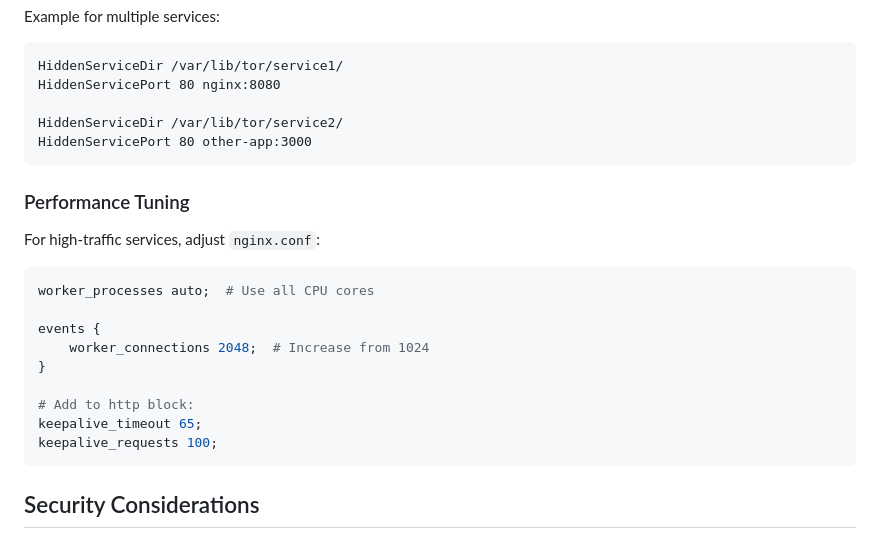
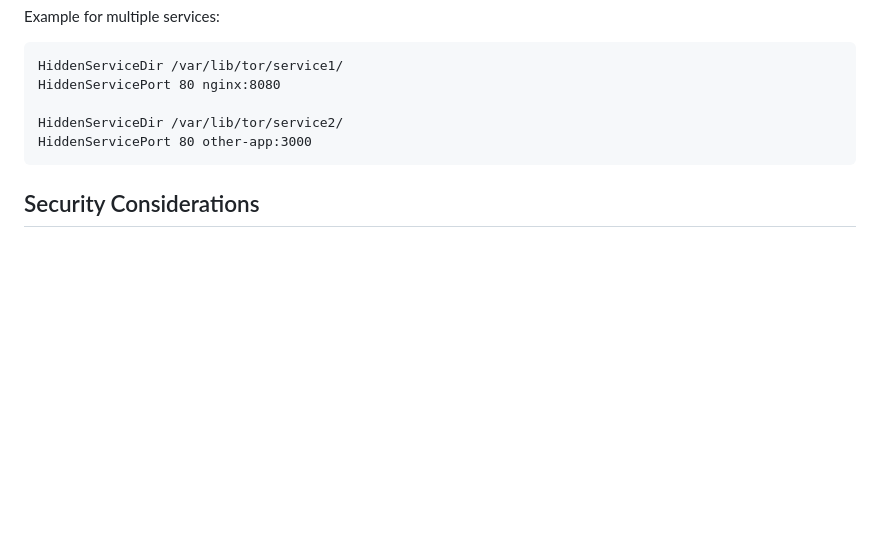
Before and after one commit to igor53627/blockscout-onion, a Markdown page: README.md, the part around the change. GitHub-like rendering; blank space fills up the shorter version.

Commit message:
Remove Performance Tuning section from README
🤖 Generated with [Claude Code](https://claude.com/claude-code)

Co-Authored-By: Claude <noreply@anthropic.com>

````diff
--- a/README.md
+++ b/README.md
@@ -394,22 +394,6 @@ HiddenServiceDir /var/lib/tor/service2/
 HiddenServicePort 80 other-app:3000
 ```
 
-### Performance Tuning
-
-For high-traffic services, adjust `nginx.conf`:
-
-```nginx
-worker_processes auto;  # Use all CPU cores
-
-events {
-    worker_connections 2048;  # Increase from 1024
-}
-
-# Add to http block:
-keepalive_timeout 65;
-keepalive_requests 100;
-```
-
 ## Security Considerations
 
 ### What This Setup Provides
````
